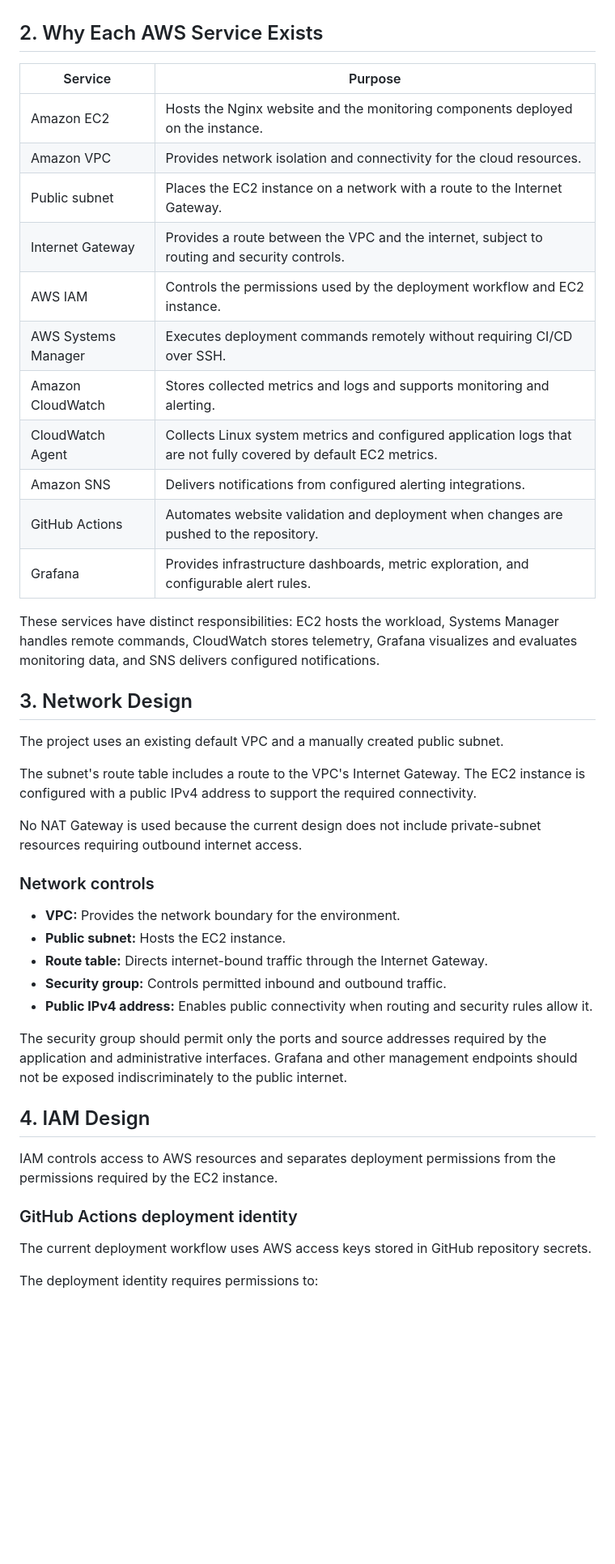
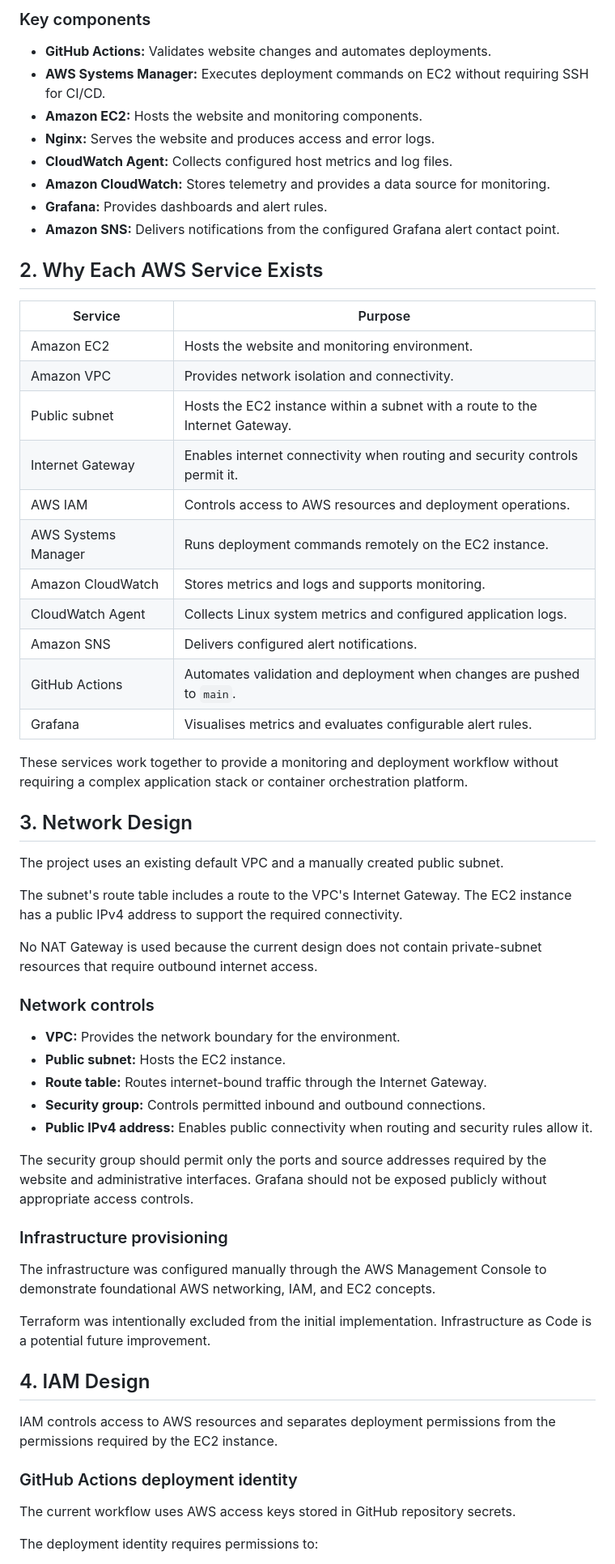
Before and after one commit to imed3721/mon-and-obs, a Markdown page: README.md, the part around one of its changes. Shown at 81% size. GitHub-like rendering; blank space fills up the shorter version.

```diff
--- a/README.md
+++ b/README.md
@@ -14,39 +55,55 @@ The monitoring pipeline collects host-level metrics and configured logs in Cloud
+### Key components
+
+- **GitHub Actions:** Validates website changes and automates deployments.
+- **AWS Systems Manager:** Executes deployment commands on EC2 without requiring SSH for CI/CD.
+- **Amazon EC2:** Hosts the website and monitoring components.
+- **Nginx:** Serves the website and produces access and error logs.
+- **CloudWatch Agent:** Collects configured host metrics and log files.
+- **Amazon CloudWatch:** Stores telemetry and provides a data source for monitoring.
+- **Grafana:** Provides dashboards and alert rules.
+- **Amazon SNS:** Delivers notifications from the configured Grafana alert contact point.
 
 ## 2. Why Each AWS Service Exists
 
 | Service | Purpose |
 |---|---|
-| Amazon EC2 | Hosts the Nginx website and the monitoring components deployed on the instance. |
-| Amazon VPC | Provides network isolation and connectivity for the cloud resources. |
-| Public subnet | Places the EC2 instance on a network with a route to the Internet Gateway. |
-| Internet Gateway | Provides a route between the VPC and the internet, subject to routing and security controls. |
-| AWS IAM | Controls the permissions used by the deployment workflow and EC2 instance. |
-| AWS Systems Manager | Executes deployment commands remotely without requiring CI/CD over SSH. |
-| Amazon CloudWatch | Stores collected metrics and logs and supports monitoring and alerting. |
-| CloudWatch Agent | Collects Linux system metrics and configured application logs that are not fully covered by default EC2 metrics. |
-| Amazon SNS | Delivers notifications from configured alerting integrations. |
-| GitHub Actions | Automates website validation and deployment when changes are pushed to the repository. |
-| Grafana | Provides infrastructure dashboards, metric exploration, and configurable alert rules. |
+| Amazon EC2 | Hosts the website and monitoring environment. |
+| Amazon VPC | Provides network isolation and connectivity. |
+| Public subnet | Hosts the EC2 instance within a subnet with a route to the Internet Gateway. |
+| Internet Gateway | Enables internet connectivity when routing and security controls permit it. |
+| AWS IAM | Controls access to AWS resources and deployment operations. |
+| AWS Systems Manager | Runs deployment commands remotely on the EC2 instance. |
+| Amazon CloudWatch | Stores metrics and logs and supports monitoring. |
+| CloudWatch Agent | Collects Linux system metrics and configured application logs. |
+| Amazon SNS | Delivers configured alert notifications. |
+| GitHub Actions | Automates validation and deployment when changes are pushed to `main`. |
+| Grafana | Visualises metrics and evaluates configurable alert rules. |
 
-These services have distinct responsibilities: EC2 hosts the workload, Systems Manager handles remote commands, CloudWatch stores telemetry, Grafana visualizes and evaluates monitoring data, and SNS delivers configured notifications.
+These services work together to provide a monitoring and deployment workflow without requiring a complex application stack or container orchestration platform.
 
 ## 3. Network Design
 
 The project uses an existing default VPC and a manually created public subnet.
 
-The subnet's route table includes a route to the VPC's Internet Gateway. The EC2 instance is configured with a public IPv4 address to support the required connectivity.
+The subnet's route table includes a route to the VPC's Internet Gateway. The EC2 instance has a public IPv4 address to support the required connectivity.
 
-No NAT Gateway is used because the current design does not include private-subnet resources requiring outbound internet access.
+No NAT Gateway is used because the current design does not contain private-subnet resources that require outbound internet access.
 
 ### Network controls
 
 - **VPC:** Provides the network boundary for the environment.
 - **Public subnet:** Hosts the EC2 instance.
-- **Route table:** Directs internet-bound traffic through the Internet Gateway.
-- **Security group:** Controls permitted inbound and outbound traffic.
+- **Route table:** Routes internet-bound traffic through the Internet Gateway.
+- **Security group:** Controls permitted inbound and outbound connections.
 - **Public IPv4 address:** Enables public connectivity when routing and security rules allow it.
 
-The security group should permit only the ports and source addresses required by the application and administrative interfaces. Grafana and other management endpoints should not be exposed indiscriminately to the public internet.
+The security group should permit only the ports and source addresses required by the website and administrative interfaces. Grafana should not be exposed publicly without appropriate access controls.
+
+### Infrastructure provisioning
+
+The infrastructure was configured manually through the AWS Management Console to demonstrate foundational AWS networking, IAM, and EC2 concepts.
+
+Terraform was intentionally excluded from the initial implementation. Infrastructure as Code is a potential future improvement.
 
 ## 4. IAM Design
 
@@ -54,7 +111,7 @@ IAM controls access to AWS resources and separates deployment permissions from t
 
 ### GitHub Actions deployment identity
 
-The current deployment workflow uses AWS access keys stored in GitHub repository secrets.
+The current workflow uses AWS access keys stored in GitHub repository secrets.
 
 The deployment identity requires permissions to:
 
```
Also changed, not shown: other parts of README.md (+192 -98 lines).
